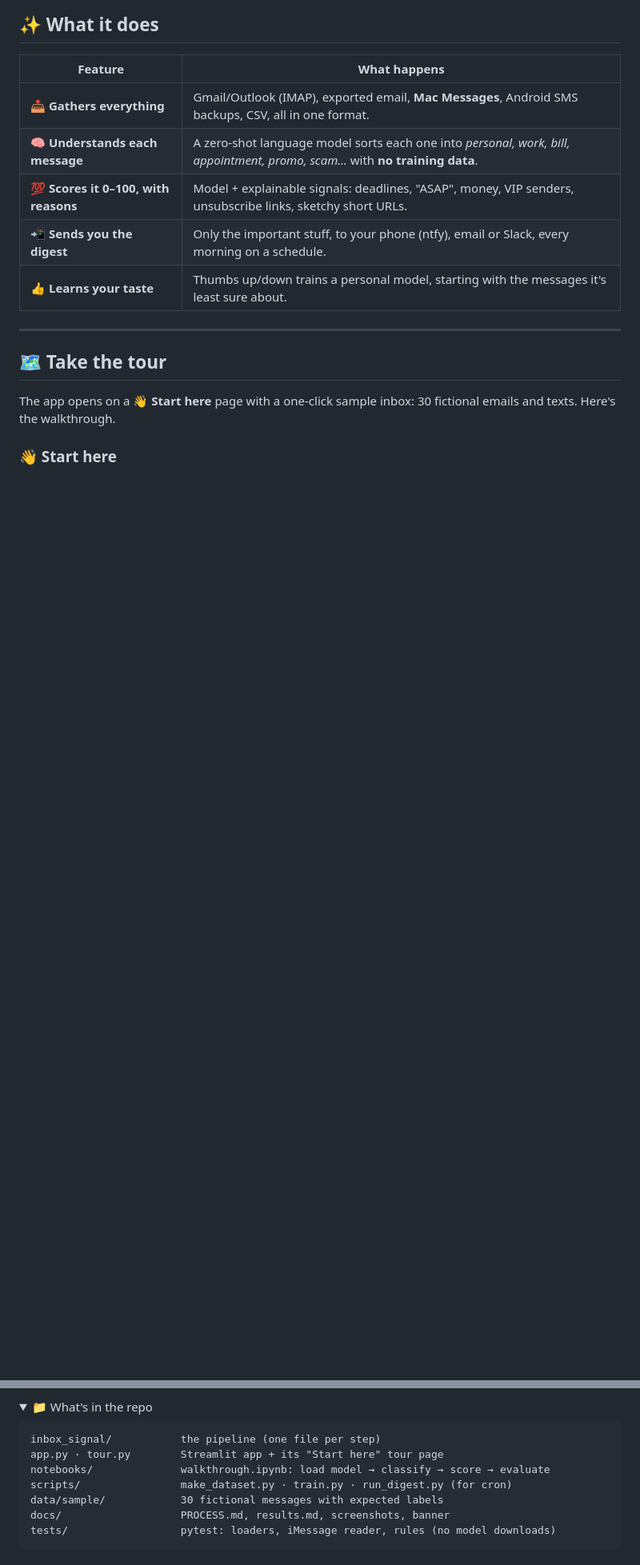
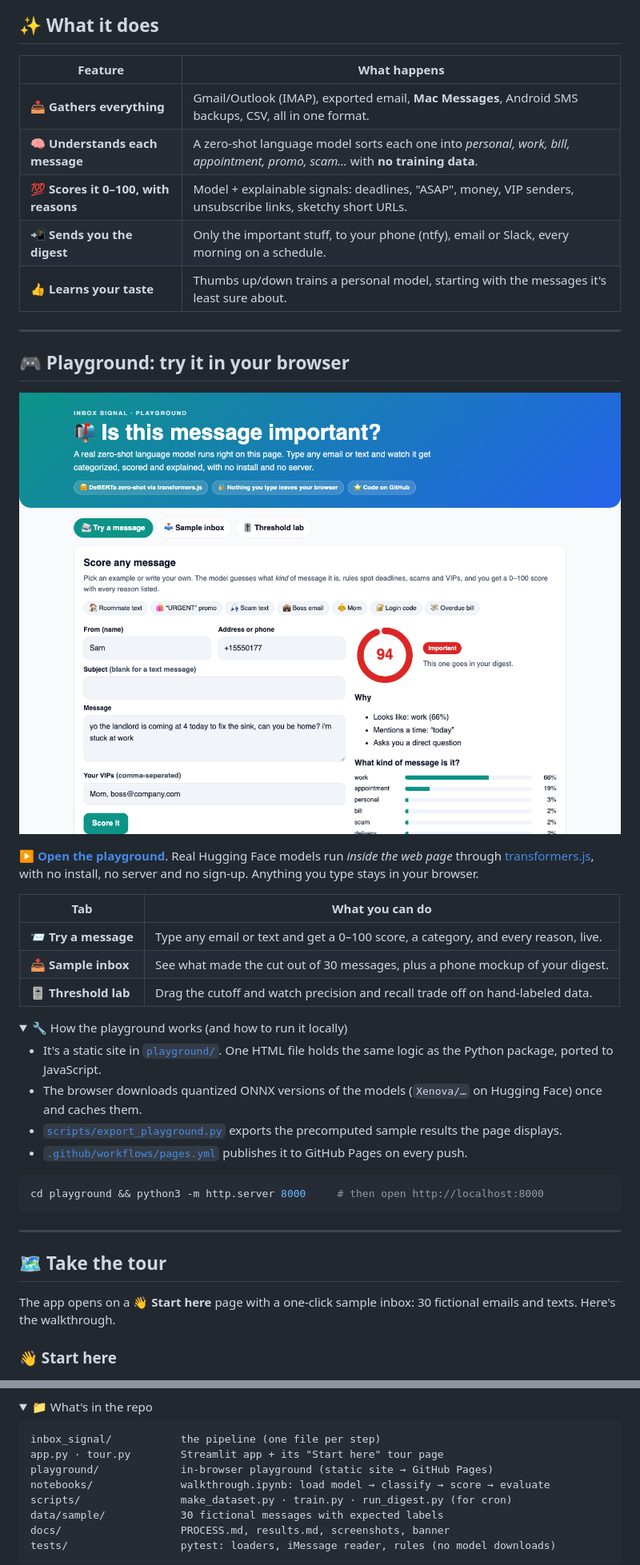
Before and after one commit to CohenTheCoder/inbox-signal, a Markdown page: README.md, 2 parts joined by grey strips. Shown at 80% size. Rendered like a GitHub page; pictures changed too: docs/playground.png (added); folded sections open; blank space fills up the shorter version.

````diff
--- a/README.md
+++ b/README.md
@@ -34,6 +39,34 @@
 | 💯 **Scores it 0–100, with reasons** | Model + explainable signals: deadlines, "ASAP", money, VIP senders, unsubscribe links, sketchy short URLs. |
 | 📲 **Sends you the digest** | Only the important stuff, to your phone (ntfy), email or Slack, every morning on a schedule. |
 | 👍 **Learns your taste** | Thumbs up/down trains a personal model, starting with the messages it's least sure about. |
+
+---
+
+<a id="play"></a>
+## 🎮 Playground: try it in your browser
+
+<a href="https://cohenthecoder.github.io/inbox-signal/"><img src="docs/playground.png" alt="Playground"></a>
+
+**[▶ Open the playground](https://cohenthecoder.github.io/inbox-signal/)**. Real Hugging Face models run *inside the web page* through [transformers.js](https://huggingface.co/docs/transformers.js), with no install, no server and no sign-up. Anything you type stays in your browser.
+
+| Tab | What you can do |
+|---|---|
+| 📨 **Try a message** | Type any email or text and get a 0–100 score, a category, and every reason, live. |
+| 📥 **Sample inbox** | See what made the cut out of 30 messages, plus a phone mockup of your digest. |
+| 🎚️ **Threshold lab** | Drag the cutoff and watch precision and recall trade off on hand-labeled data. |
+
+<details>
+<summary>🔧 How the playground works (and how to run it locally)</summary>
+
+- It's a static site in [`playground/`](playground). One HTML file holds the same logic as the Python package, ported to JavaScript.
+- The browser downloads quantized ONNX versions of the models (`Xenova/…` on Hugging Face) once and caches them.
+- [`scripts/export_playground.py`](scripts/export_playground.py) exports the precomputed sample results the page displays.
+- [`.github/workflows/pages.yml`](.github/workflows/pages.yml) publishes it to GitHub Pages on every push.
+
+```bash
+cd playground && python3 -m http.server 8000     # then open http://localhost:8000
+```
+</details>
 
 ---
 
@@ -192,6 +225,7 @@ Click **▶ Try it with a sample inbox**, then **Score messages**. The first run
 ```
 inbox_signal/           the pipeline (one file per step)
 app.py · tour.py        Streamlit app + its "Start here" tour page
+playground/             in-browser playground (static site → GitHub Pages)
 notebooks/              walkthrough.ipynb: load model → classify → score → evaluate
 scripts/                make_dataset.py · train.py · run_digest.py (for cron)
 data/sample/            30 fictional messages with expected labels
````
Also changed, not shown: other parts of README.md (+5 -0 lines), 4 other files.
